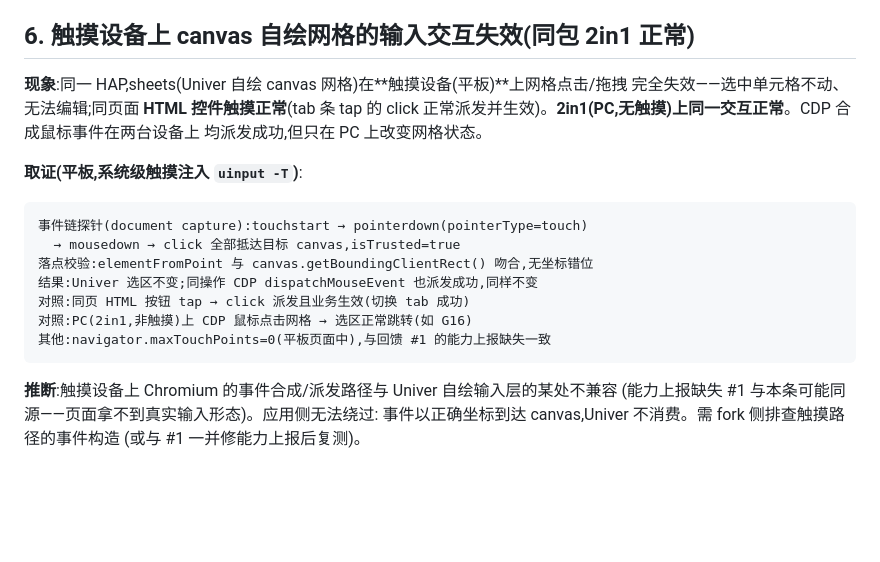
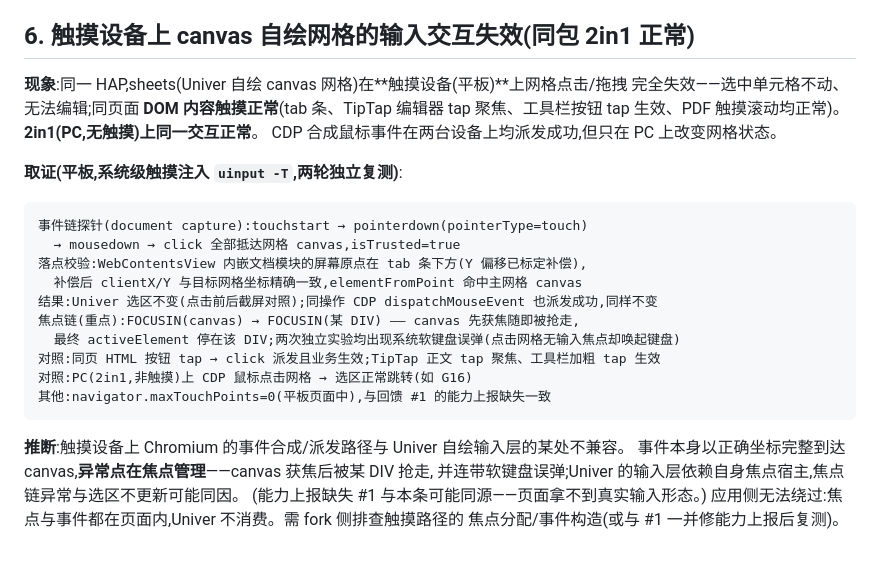
Before and after one commit to hackeris/SotaOffice, a Markdown page: docs/UPSTREAM_FEEDBACK.md, the part around the change. Drawn GitHub-style; blank space fills up the shorter version.

````diff
--- a/docs/UPSTREAM_FEEDBACK.md
+++ b/docs/UPSTREAM_FEEDBACK.md
@@ -73,23 +73,28 @@ maxTouchPoints   : 0
 ## 6. 触摸设备上 canvas 自绘网格的输入交互失效(同包 2in1 正常)
 
 **现象**:同一 HAP,sheets(Univer 自绘 canvas 网格)在**触摸设备(平板)**上网格点击/拖拽
-完全失效——选中单元格不动、无法编辑;同页面 **HTML 控件触摸正常**(tab 条 tap 的 click
-正常派发并生效)。**2in1(PC,无触摸)上同一交互正常**。CDP 合成鼠标事件在两台设备上
-均派发成功,但只在 PC 上改变网格状态。
+完全失效——选中单元格不动、无法编辑;同页面 **DOM 内容触摸正常**(tab 条、TipTap 编辑器
+tap 聚焦、工具栏按钮 tap 生效、PDF 触摸滚动均正常)。**2in1(PC,无触摸)上同一交互正常**。
+CDP 合成鼠标事件在两台设备上均派发成功,但只在 PC 上改变网格状态。
 
-**取证(平板,系统级触摸注入 `uinput -T`)**:
+**取证(平板,系统级触摸注入 `uinput -T`,两轮独立复测)**:
 
 ```
 事件链探针(document capture):touchstart → pointerdown(pointerType=touch)
-  → mousedown → click 全部抵达目标 canvas,isTrusted=true
-落点校验:elementFromPoint 与 canvas.getBoundingClientRect() 吻合,无坐标错位
-结果:Univer 选区不变;同操作 CDP dispatchMouseEvent 也派发成功,同样不变
-对照:同页 HTML 按钮 tap → click 派发且业务生效(切换 tab 成功)
+  → mousedown → click 全部抵达网格 canvas,isTrusted=true
+落点校验:WebContentsView 内嵌文档模块的屏幕原点在 tab 条下方(Y 偏移已标定补偿),
+  补偿后 clientX/Y 与目标网格坐标精确一致,elementFromPoint 命中主网格 canvas
+结果:Univer 选区不变(点击前后截屏对照);同操作 CDP dispatchMouseEvent 也派发成功,同样不变
+焦点链(重点):FOCUSIN(canvas) → FOCUSIN(某 DIV) —— canvas 先获焦随即被抢走,
+  最终 activeElement 停在该 DIV;两次独立实验均出现系统软键盘误弹(点击网格无输入焦点却唤起键盘)
+对照:同页 HTML 按钮 tap → click 派发且业务生效;TipTap 正文 tap 聚焦、工具栏加粗 tap 生效
 对照:PC(2in1,非触摸)上 CDP 鼠标点击网格 → 选区正常跳转(如 G16)
 其他:navigator.maxTouchPoints=0(平板页面中),与回馈 #1 的能力上报缺失一致
 ```
 
-**推断**:触摸设备上 Chromium 的事件合成/派发路径与 Univer 自绘输入层的某处不兼容
-(能力上报缺失 #1 与本条可能同源——页面拿不到真实输入形态)。应用侧无法绕过:
-事件以正确坐标到达 canvas,Univer 不消费。需 fork 侧排查触摸路径的事件构造
-(或与 #1 一并修能力上报后复测)。
+**推断**:触摸设备上 Chromium 的事件合成/派发路径与 Univer 自绘输入层的某处不兼容。
+事件本身以正确坐标完整到达 canvas,**异常点在焦点管理**——canvas 获焦后被某 DIV 抢走,
+并连带软键盘误弹;Univer 的输入层依赖自身焦点宿主,焦点链异常与选区不更新可能同因。
+(能力上报缺失 #1 与本条可能同源——页面拿不到真实输入形态。)
+应用侧无法绕过:焦点与事件都在页面内,Univer 不消费。需 fork 侧排查触摸路径的
+焦点分配/事件构造(或与 #1 一并修能力上报后复测)。
````
Also changed, not shown: docs/PAD_MIGRATION.md (+23 -8 lines).
